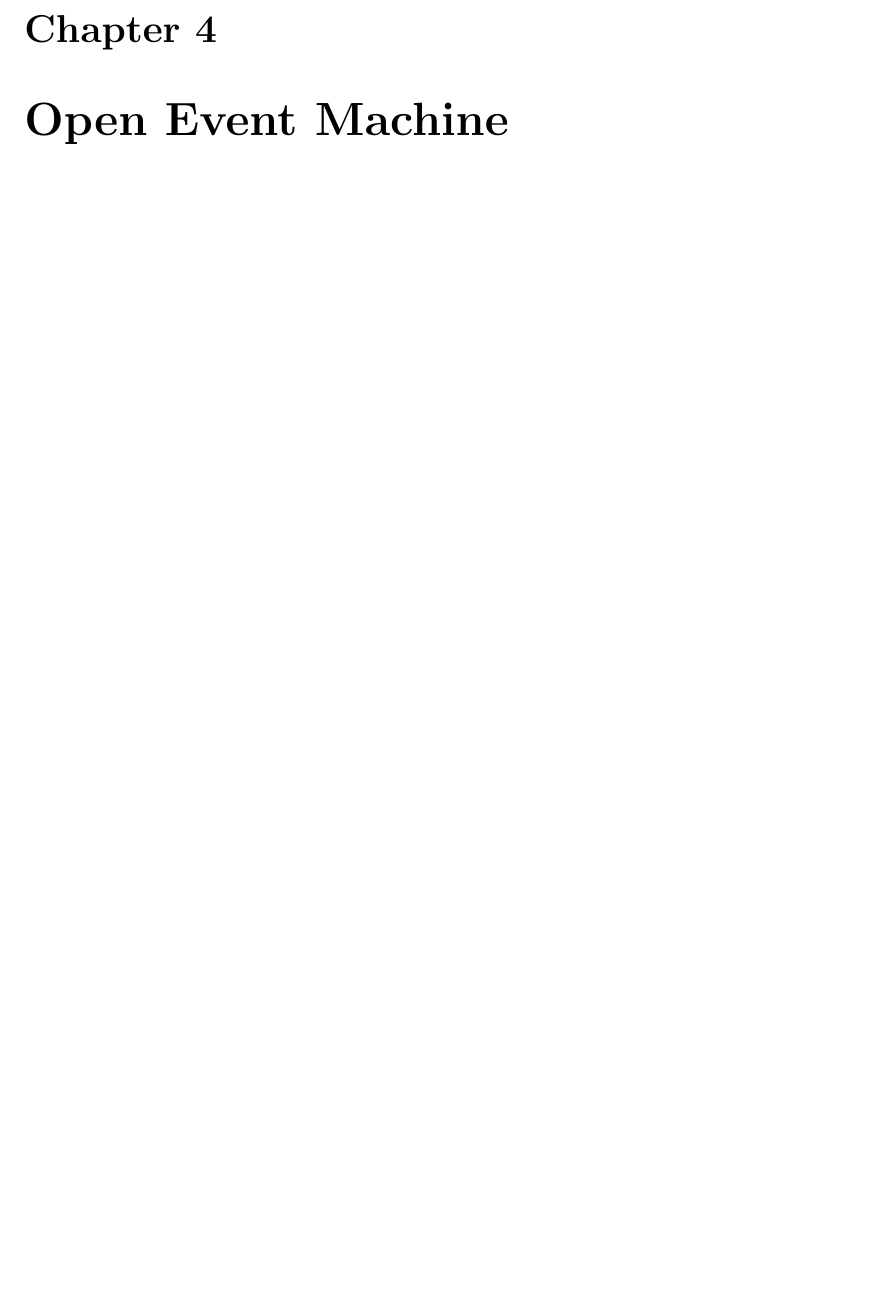
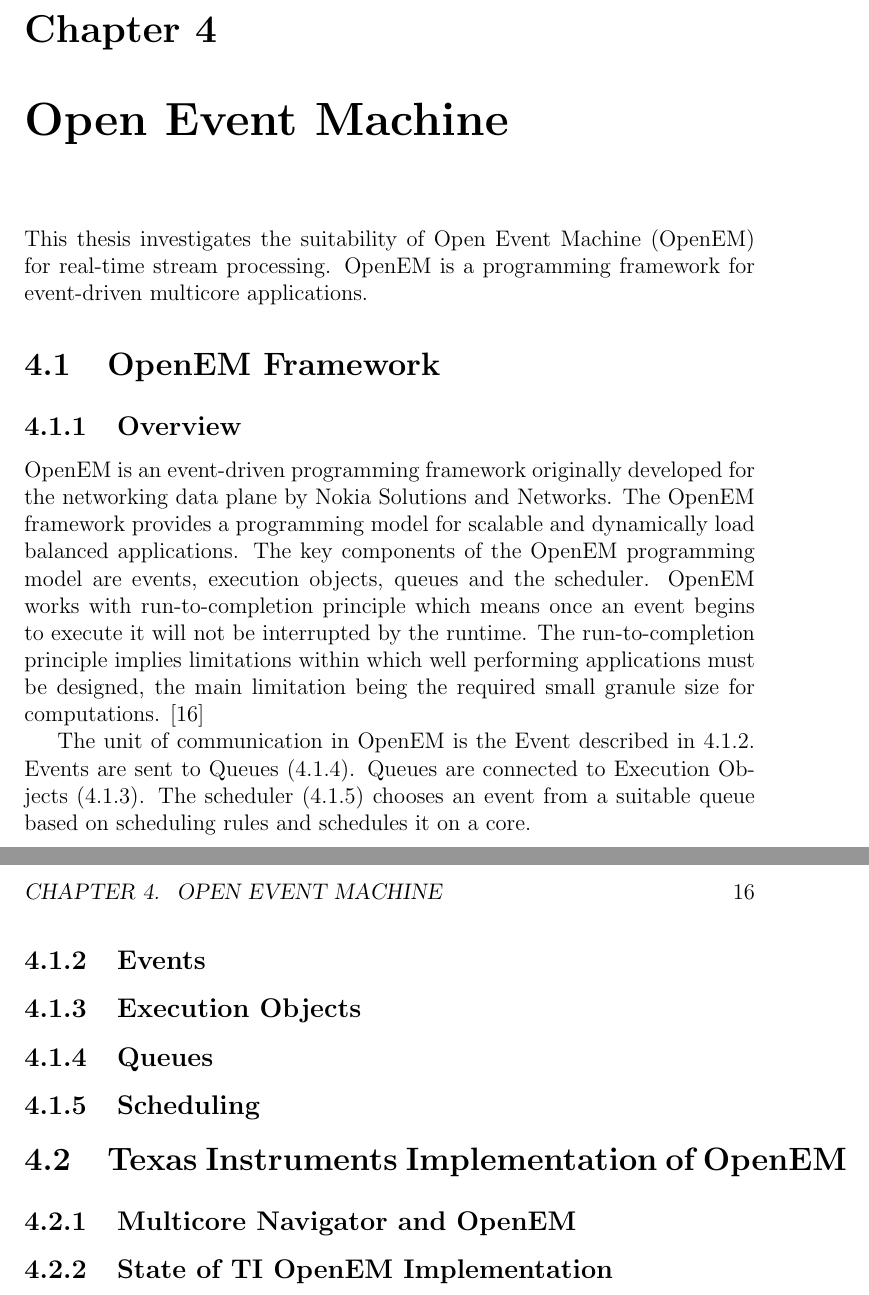
Before and after one commit to vuoristo/masters-thesis, a LaTeX thesis (thesis/thesis-vuorio.tex, which reads thesis/openem.tex): part of page 15 of 26 before the commit and two parts of pages 15 and 16 of 27 after it, the two joined at a grey line, cut so that both start at the same text, the shorter picture padded with empty space. Compiled offline with pdfLaTeX.

Commit message:
begin openem chapter

```diff
--- a/thesis/openem.tex
+++ b/thesis/openem.tex
@@ -1,2 +1,36 @@
 \chapter{Open Event Machine}
 \label{chapter:openem}
+This thesis investigates the suitability of Open Event Machine (OpenEM) for
+real-time stream processing. OpenEM is a programming framework for event-driven
+multicore applications.
+
+\section{OpenEM Framework}
+\subsection{Overview}
+OpenEM is an event-driven programming framework originally developed for the
+networking data plane by Nokia Solutions and Networks. The OpenEM framework
+provides a programming model for scalable and dynamically load balanced
+applications. The key components of the OpenEM programming model are events,
+execution objects, queues and the scheduler. OpenEM works with
+run-to-completion principle which means once an event begins to execute it will
+not be interrupted by the runtime. The run-to-completion principle implies
+limitations within which well performing applications must be designed, the
+main limitation being the required small granule size for computations.
+\cite{openempage}
+
+The unit of communication in OpenEM is the Event described in
+\ref{subsec:event}. Events are sent to Queues (\ref{subsec:queues}). Queues are
+connected to Execution Objects (\ref{subsec:eos}). The scheduler
+(\ref{subsec:schedule}) chooses an event from a suitable queue based on
+scheduling rules and schedules it on a core.
+\subsection{Events}
+\label{subsec:event}
+\subsection{Execution Objects}
+\label{subsec:eos}
+\subsection{Queues}
+\label{subsec:queues}
+\subsection{Scheduling}
+\label{subsec:schedule}
+
+\section{Texas Instruments Implementation of OpenEM}
+\subsection{Multicore Navigator and OpenEM}
+\subsection{State of TI OpenEM Implementation}
```
Also changed, not shown: thesis/sources.bib (+17 -1 lines).
